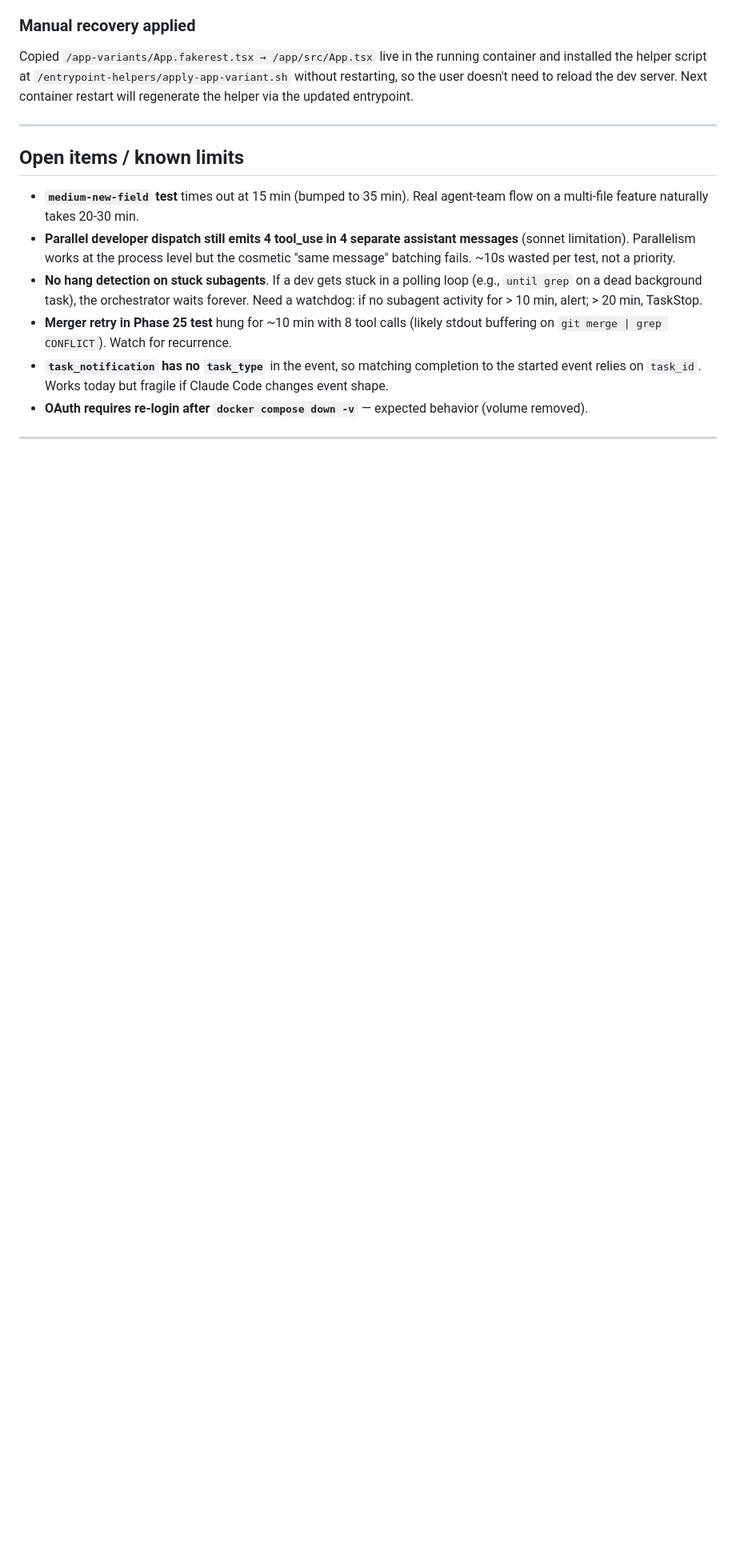
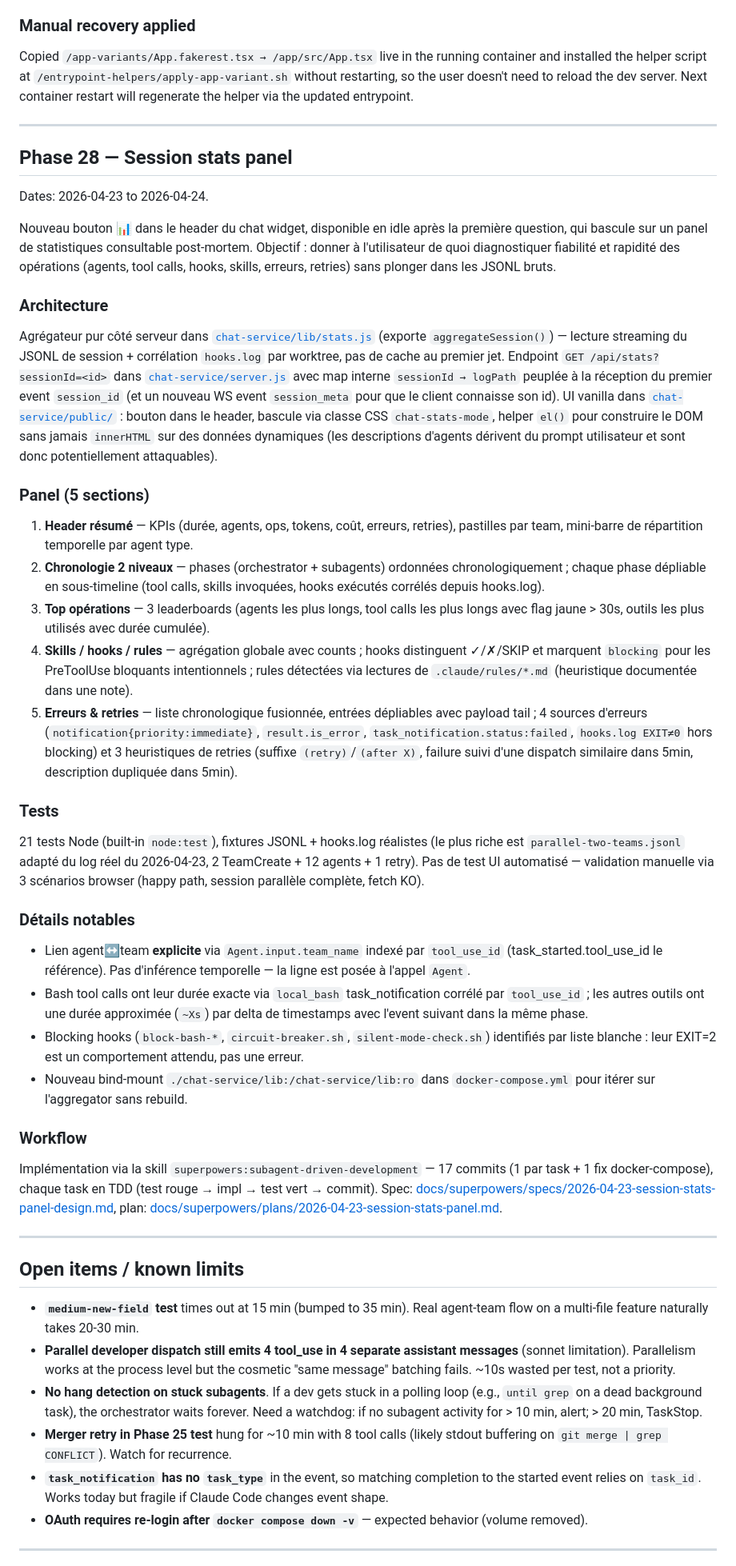
Before and after one commit to marmelab/crm-builder, a Markdown page: CHANGELOG.md, the part around one of its changes. Shown at 80% size. Rendered like a GitHub page; blank space fills up the shorter version.

Commit message:
docs: changelog entry for session stats panel (Phase 28)

```diff
--- a/CHANGELOG.md
+++ b/CHANGELOG.md
@@ -610,6 +610,36 @@ Copied `/app-variants/App.fakerest.tsx → /app/src/App.tsx` live in the running
 
 ---
 
+## Phase 28 — Session stats panel
+
+Dates: 2026-04-23 to 2026-04-24.
+
+Nouveau bouton 📊 dans le header du chat widget, disponible en idle après la première question, qui bascule sur un panel de statistiques consultable post-mortem. Objectif : donner à l'utilisateur de quoi diagnostiquer fiabilité et rapidité des opérations (agents, tool calls, hooks, skills, erreurs, retries) sans plonger dans les JSONL bruts.
+
+### Architecture
+Agrégateur pur côté serveur dans [`chat-service/lib/stats.js`](chat-service/lib/stats.js) (exporte `aggregateSession()`) — lecture streaming du JSONL de session + corrélation `hooks.log` par worktree, pas de cache au premier jet. Endpoint `GET /api/stats?sessionId=<id>` dans [`chat-service/server.js`](chat-service/server.js) avec map interne `sessionId → logPath` peuplée à la réception du premier event `session_id` (et un nouveau WS event `session_meta` pour que le client connaisse son id). UI vanilla dans [`chat-service/public/`](chat-service/public/) : bouton dans le header, bascule via classe CSS `chat-stats-mode`, helper `el()` pour construire le DOM sans jamais `innerHTML` sur des données dynamiques (les descriptions d'agents dérivent du prompt utilisateur et sont donc potentiellement attaquables).
+
+### Panel (5 sections)
+1. **Header résumé** — KPIs (durée, agents, ops, tokens, coût, erreurs, retries), pastilles par team, mini-barre de répartition temporelle par agent type.
+2. **Chronologie 2 niveaux** — phases (orchestrator + subagents) ordonnées chronologiquement ; chaque phase dépliable en sous-timeline (tool calls, skills invoquées, hooks exécutés corrélés depuis hooks.log).
+3. **Top opérations** — 3 leaderboards (agents les plus longs, tool calls les plus longs avec flag jaune > 30s, outils les plus utilisés avec durée cumulée).
+4. **Skills / hooks / rules** — agrégation globale avec counts ; hooks distinguent ✓/✗/SKIP et marquent `blocking` pour les PreToolUse bloquants intentionnels ; rules détectées via lectures de `.claude/rules/*.md` (heuristique documentée dans une note).
+5. **Erreurs & retries** — liste chronologique fusionnée, entrées dépliables avec payload tail ; 4 sources d'erreurs (`notification{priority:immediate}`, `result.is_error`, `task_notification.status:failed`, `hooks.log EXIT≠0` hors blocking) et 3 heuristiques de retries (suffixe `(retry)`/`(after X)`, failure suivi d'une dispatch similaire dans 5min, description dupliquée dans 5min).
+
+### Tests
+21 tests Node (built-in `node:test`), fixtures JSONL + hooks.log réalistes (le plus riche est `parallel-two-teams.jsonl` adapté du log réel du 2026-04-23, 2 TeamCreate + 12 agents + 1 retry). Pas de test UI automatisé — validation manuelle via 3 scénarios browser (happy path, session parallèle complète, fetch KO).
+
+### Détails notables
+- Lien agent↔team **explicite** via `Agent.input.team_name` indexé par `tool_use_id` (task_started.tool_use_id le référence). Pas d'inférence temporelle — la ligne est posée à l'appel `Agent`.
+- Bash tool calls ont leur durée exacte via `local_bash` task_notification corrélé par `tool_use_id` ; les autres outils ont une durée approximée (`~Xs`) par delta de timestamps avec l'event suivant dans la même phase.
+- Blocking hooks (`block-bash-*`, `circuit-breaker.sh`, `silent-mode-check.sh`) identifiés par liste blanche : leur EXIT=2 est un comportement attendu, pas une erreur.
+- Nouveau bind-mount `./chat-service/lib:/chat-service/lib:ro` dans `docker-compose.yml` pour itérer sur l'aggregator sans rebuild.
+
+### Workflow
+Implémentation via la skill `superpowers:subagent-driven-development` — 17 commits (1 par task + 1 fix docker-compose), chaque task en TDD (test rouge → impl → test vert → commit). Spec: [docs/superpowers/specs/2026-04-23-session-stats-panel-design.md](docs/superpowers/specs/2026-04-23-session-stats-panel-design.md), plan: [docs/superpowers/plans/2026-04-23-session-stats-panel.md](docs/superpowers/plans/2026-04-23-session-stats-panel.md).
+
+---
+
 ## Open items / known limits
 
 - **`medium-new-field` test** times out at 15 min (bumped to 35 min). Real agent-team flow on a multi-file feature naturally takes 20-30 min.
```
Also changed, not shown: other parts of CHANGELOG.md (+1 -1 lines).
